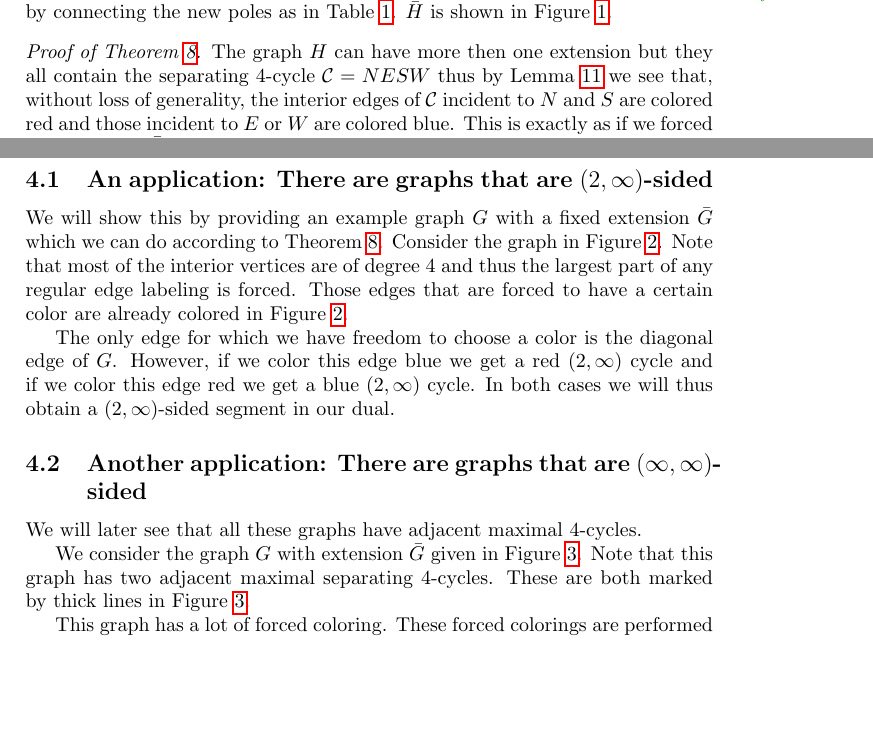
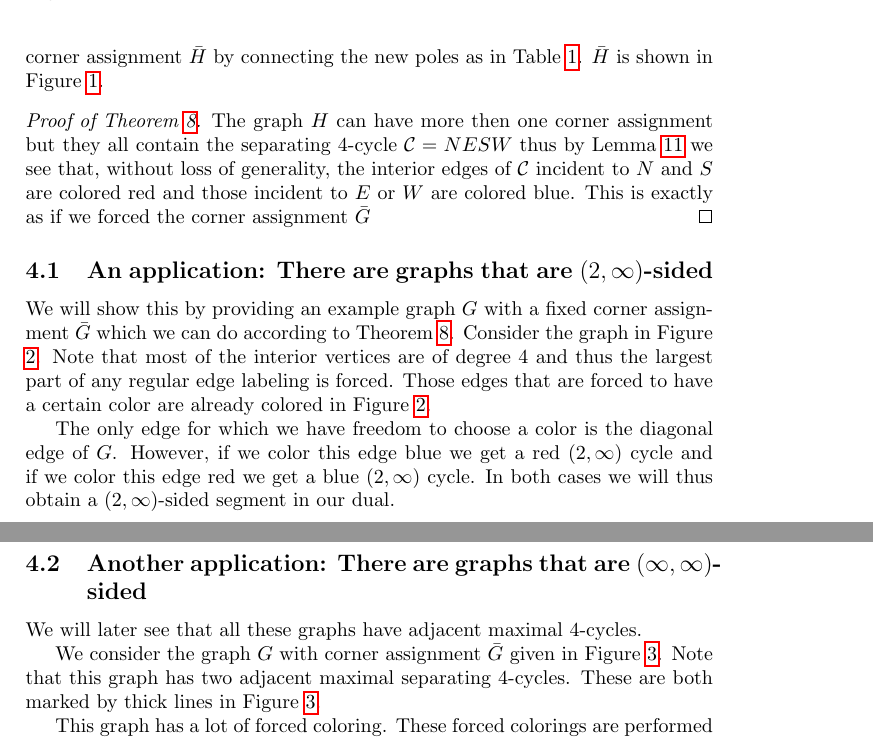
Before and after one commit to SanderBeekhuis/area-universal-duals, a LaTeX thesis (thesis/thesis.tex, which reads thesis/fixExtension/fixExtension.tex): two parts of pages 8 and 9 of 31 before the commit and two parts of pages 9 and 10 of 31 after it, joined at a grey line, cut so that both start at the same text, the shorter picture padded with empty space. Compiled offline with pdfLaTeX.

Commit message:
Rename extension to corner assignment in fixExtension

```diff
--- a/thesis/fixExtension/fixExtension.tex
+++ b/thesis/fixExtension/fixExtension.tex
@@ -48,30 +50,30 @@
     \label{tab:scaffold}
   \end{wraptable}
 
-  Lemma \ref{lm:fix:fourCycleInteriorColor} is useful because it allows us to fix a extension $\ext G$ of $G$ by building a \emph{scaffold}. Suppose we want to investigate some extension $\ext G$ of $G$ with poles $N$, $E$, $S$ and $W$ then we can consider the graph $\ext G = H$ as a graph in it's own right. $H$ is a proper graph since it has no irreducible triangles in it's interior (because $\ext G$ had none) and it admits a valid extension $\ext H$ by connecting the new poles as in Table \ref{tab:scaffold}. $\ext H$ is shown in Figure \ref{fig:scafold}.
+  Lemma \ref{lm:fix:fourCycleInteriorColor} is useful because it allows us to fix a corner assignment $\ext G$ of $G$ by building a \emph{scaffold}. Suppose we want to investigate some corner assignment $\ext G$ of $G$ with poles $N$, $E$, $S$ and $W$ then we can consider the graph $\ext G = H$ as a graph in it's own right. $H$ is a proper graph since it has no irreducible triangles in it's interior (because $\ext G$ had none) and it admits a valid corner assignment $\ext H$ by connecting the new poles as in Table \ref{tab:scaffold}. $\ext H$ is shown in Figure \ref{fig:scafold}.
 
   \begin{figure}[h!]
   \centering
   \includegraphics[scale=0.5]{fixExtension/img/scafold}
 
-  \caption{The construction of a scaffold. $G$ is displayed in thick lines and with closed vertices. An arbitrary extension $\ext G =H$ is then drawn with thin lines and open vertices. An extension of $H$ is then drawn with dashed edges and open vertices.
+  \caption{The construction of a scaffold. $G$ is displayed in thick lines and with closed vertices. An arbitrary corner assignment $\ext G =H$ is then drawn with thin lines and open vertices. An corner assignment of $H$ is then drawn with dashed edges and open vertices.
       \label{fig:scafold}}
   \end{figure}
 
-  \begin{proof}[Proof of Theorem \ref{th:fixExtension}]
-    The graph $H$ can have more then one extension but they all contain the separating $4$-cycle $\C= NESW$ thus by Lemma \ref{lm:fix:fourCycleInteriorColor} we see that, without loss of generality, the interior edges of $\C$ incident to $N$ and $S$ are colored red and those incident to $E$ or $W$ are colored blue. This is exactly as if we forced the extension $\ext G$
+  \begin{proof}[Proof of Theorem \ref{th:fixCorner assignment}]
+    The graph $H$ can have more then one corner assignment but they all contain the separating $4$-cycle $\C= NESW$ thus by Lemma \ref{lm:fix:fourCycleInteriorColor} we see that, without loss of generality, the interior edges of $\C$ incident to $N$ and $S$ are colored red and those incident to $E$ or $W$ are colored blue. This is exactly as if we forced the corner assignment $\ext G$
     \end{proof}
 
 \subsection{An application: There are graphs that are $(2, \infty)$-sided}
 
-  We will show this by providing an example graph $G$ with a fixed extension $\ext G$ which we can do according to Theorem \ref{th:fixExtension}. Consider the graph in Figure \ref{fig:2manysidedLowerBound}. Note that most of the interior vertices are of degree $4$ and thus the largest part of any regular edge labeling is forced. Those edges that are forced to have a certain color are already colored in Figure \ref{fig:2manysidedLowerBound}.
+  We will show this by providing an example graph $G$ with a fixed corner assignment $\ext G$ which we can do according to Theorem \ref{th:fixCorner assignment}. Consider the graph in Figure \ref{fig:2manysidedLowerBound}. Note that most of the interior vertices are of degree $4$ and thus the largest part of any regular edge labeling is forced. Those edges that are forced to have a certain color are already colored in Figure \ref{fig:2manysidedLowerBound}.
 
 
   \begin{figure}[h!]
   \centering
   \includegraphics[scale=.5]{fixExtension/img/2manysidedLowerBound}
 
-  \caption{The fixed extension $\ext G$
+  \caption{The fixed corner assignment $\ext G$
       \label{fig:2manysidedLowerBound}}
   \end{figure}
 
@@ -81,7 +83,7 @@
   \label{ss:fix:manymany}
   We will later see that all these graphs have adjacent maximal $4$-cycles.
 
-  We consider the graph $G$ with extension $\ext G$ given in Figure \ref{fig:fix:manymany0}. Note that this graph has two adjacent maximal separating $4$-cycles. These are both marked by thick lines in Figure \ref{fig:fix:manymany0}.
+  We consider the graph $G$ with corner assignment $\ext G$ given in Figure \ref{fig:fix:manymany0}. Note that this graph has two adjacent maximal separating $4$-cycles. These are both marked by thick lines in Figure \ref{fig:fix:manymany0}.
 
   \begin{figure}[h]
     \centering
```
Also changed, not shown: thesis/fixExtension/fixExtension.tex (12 more changed lines).
